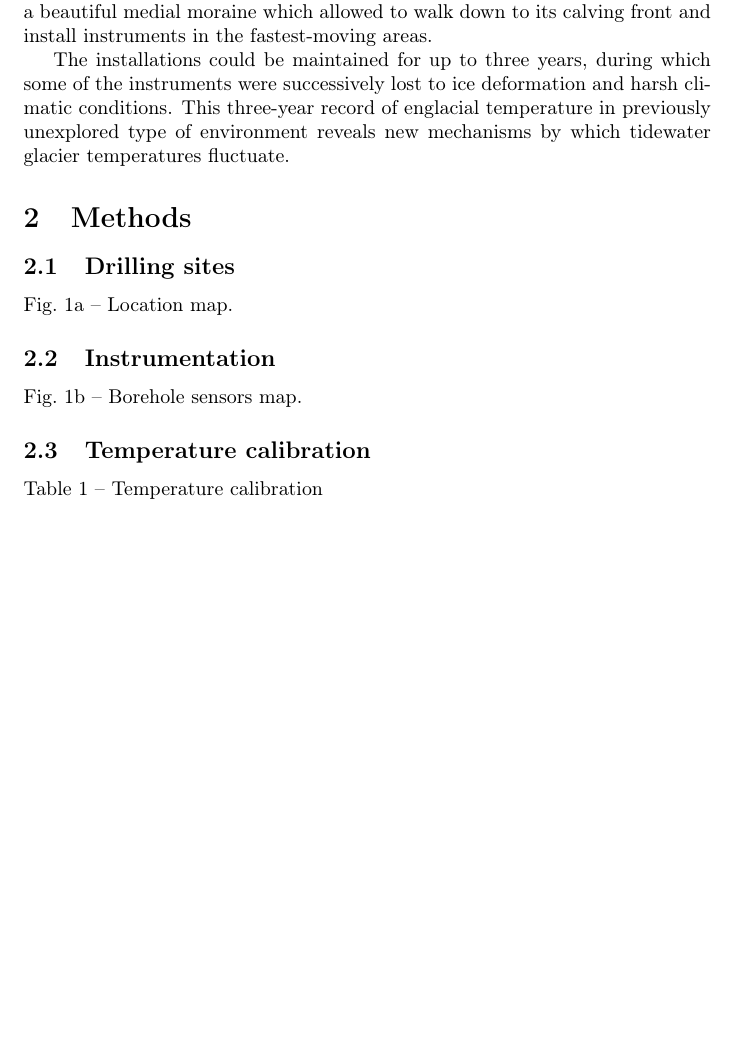
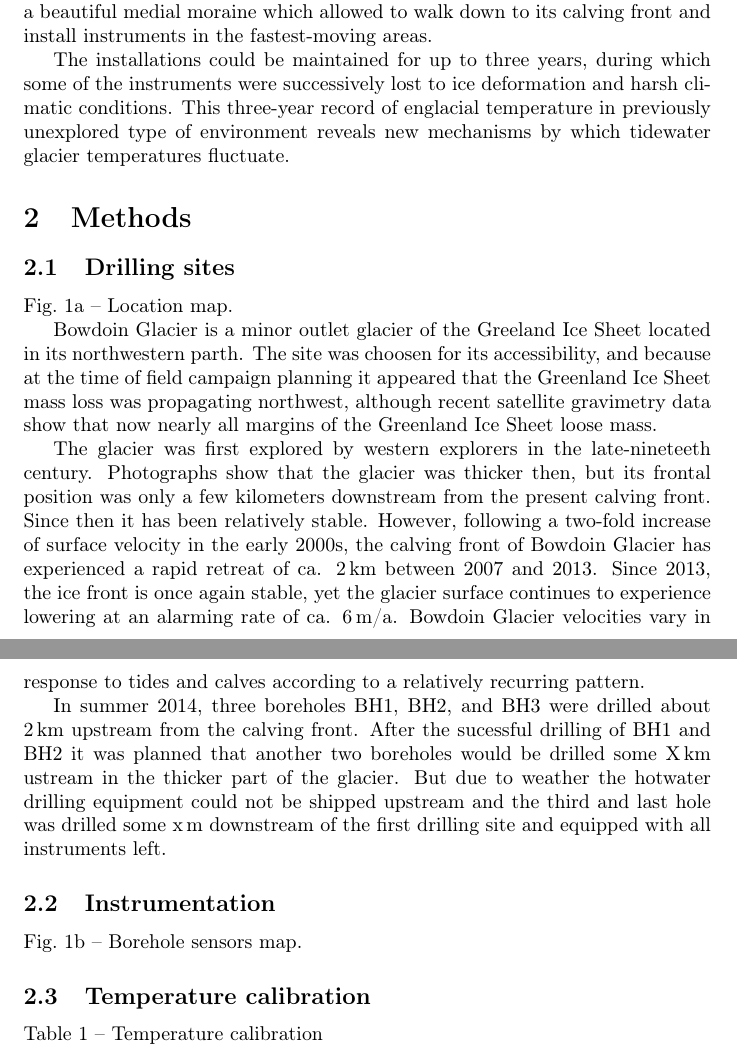
Before and after one commit to juseg/bowdoin, a LaTeX paper (articles/temperature/bowdoin-temperature.tex): part of page 2 of 5 before the commit and two parts of pages 2 and 3 of 5 after it, the two joined at a grey line, cut so that both start at the same text, the shorter picture padded with empty space. Compiled offline with pdfLaTeX.

Commit message:
Add first description of the drilling sites.

```diff
--- a/articles/temperature/bowdoin-temperature.tex
+++ b/articles/temperature/bowdoin-temperature.tex
@@ -111,7 +111,35 @@
 % ----------------------------------------------------------------------
 
 \subsection{Drilling sites}
+
     Fig.~\ref{fig:boreholes}a -- Location map.
+
+    Bowdoin Glacier is a minor outlet glacier of the Greeland Ice Sheet located
+    in its northwestern parth. The site was choosen for its accessibility, and
+    because at the time of field campaign planning it appeared that the
+    Greenland Ice Sheet mass loss was propagating northwest, although recent
+    satellite gravimetry data show that now nearly all margins of the Greenland
+    Ice Sheet loose mass.
+
+    The glacier was first explored by western explorers in the late-nineteeth
+    century. Photographs show that the glacier was thicker then, but its
+    frontal position was only a few kilometers downstream from the present
+    calving front. Since then it has been relatively stable. However, following
+    a two-fold increase of surface velocity in the early 2000s, the calving
+    front of Bowdoin Glacier has experienced a rapid retreat of ca.  2\,km
+    between 2007 and 2013. Since 2013, the ice front is once again stable, yet
+    the glacier surface continues to experience lowering at an alarming rate of
+    ca. 6\,m/a.  Bowdoin Glacier velocities vary in response to tides and
+    calves according to a relatively recurring pattern.
+
+    In summer 2014, three boreholes BH1, BH2, and BH3 were drilled about 2\,km
+    upstream from the calving front. After the sucessful drilling of BH1 and
+    BH2 it was planned that another two boreholes would be drilled some X\,km
+    ustream in the thicker part of the glacier. But due to weather the
+    hotwater drilling equipment could not be shipped upstream and the third
+    and last hole was drilled some x\,m downstream of the first drilling site
+    and equipped with all instruments left.
+
 
 \subsection{Instrumentation}
     Fig.~\ref{fig:boreholes}b -- Borehole sensors map.
```
